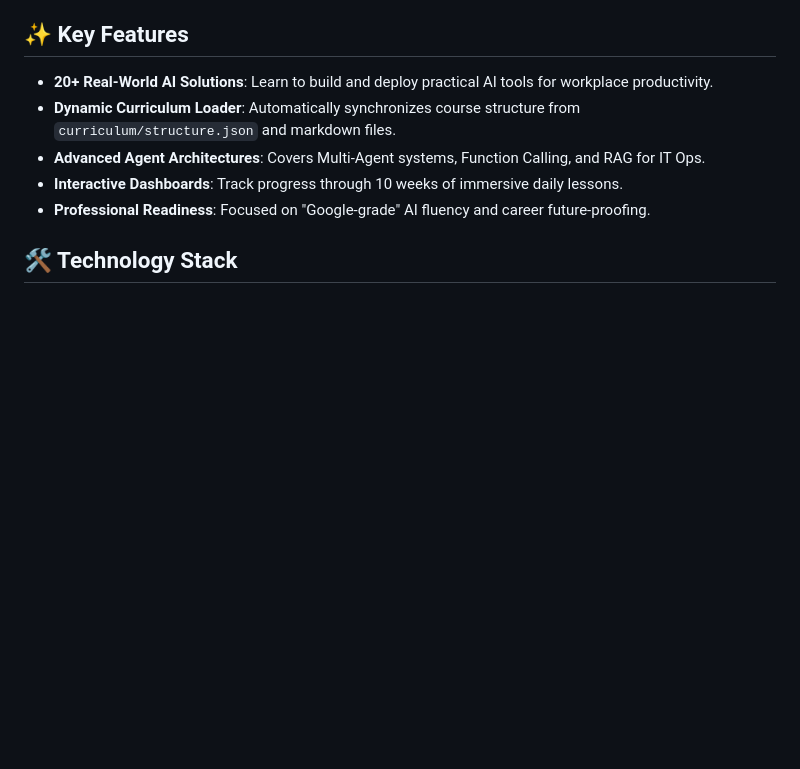
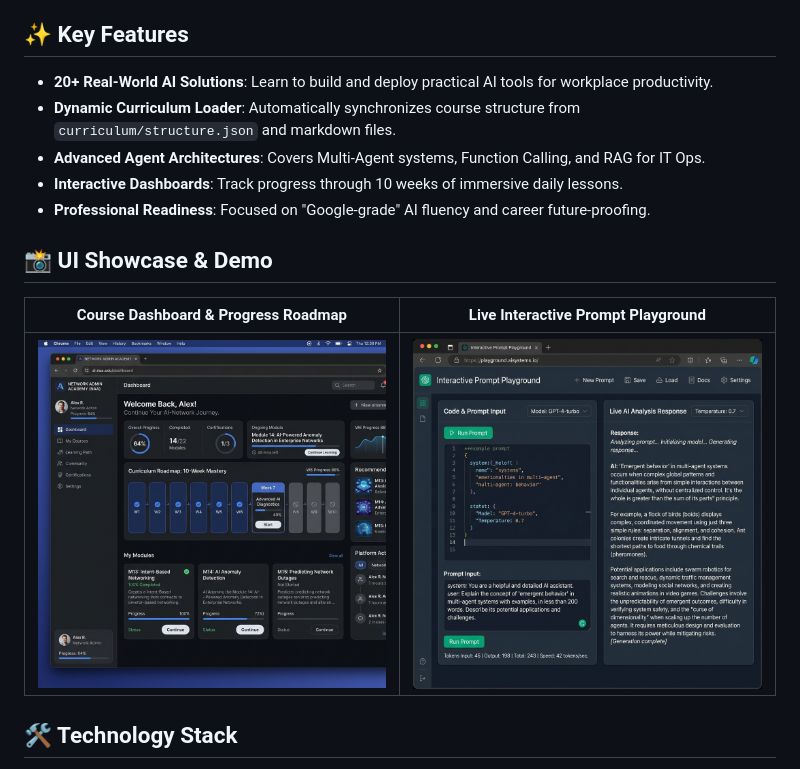
Before and after one commit to jpechetty-debug/AIbasics, a Markdown page: README.md, the part around the change. Rendered like a GitHub page; pictures changed too: docs/images/dashboard_preview.png (added), docs/images/playground_demo.gif (added); blank space fills up the shorter version.

```diff
--- a/README.md
+++ b/README.md
@@ -13,6 +13,12 @@ This platform is designed to bridge the gap between traditional IT operations an
 - **Advanced Agent Architectures**: Covers Multi-Agent systems, Function Calling, and RAG for IT Ops.
 - **Interactive Dashboards**: Track progress through 10 weeks of immersive daily lessons.
 - **Professional Readiness**: Focused on "Google-grade" AI fluency and career future-proofing.
+
+## 📸 UI Showcase & Demo
+
+| **Course Dashboard & Progress Roadmap** | **Live Interactive Prompt Playground** |
+| :---: | :---: |
+| ![Dashboard Overview](docs/images/dashboard_preview.png) | ![Prompt Playground Demo](docs/images/playground_demo.gif) |
 
 ## 🛠️ Technology Stack
 
```
Also changed, not shown: DEMO_PITCH.md (+24 -0 lines), 10 other files.
